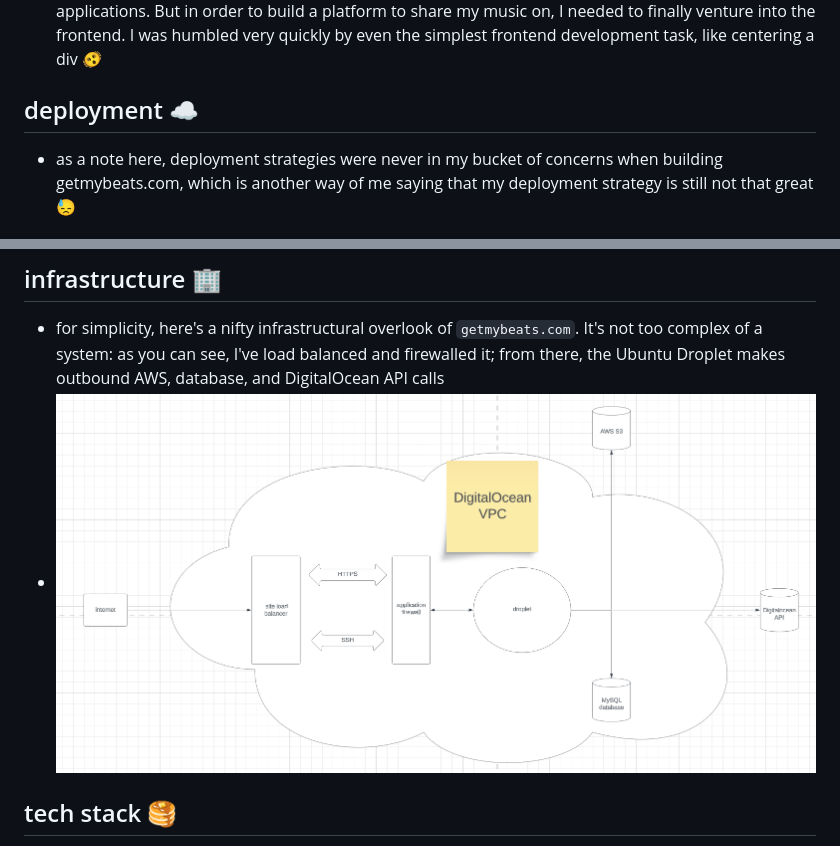
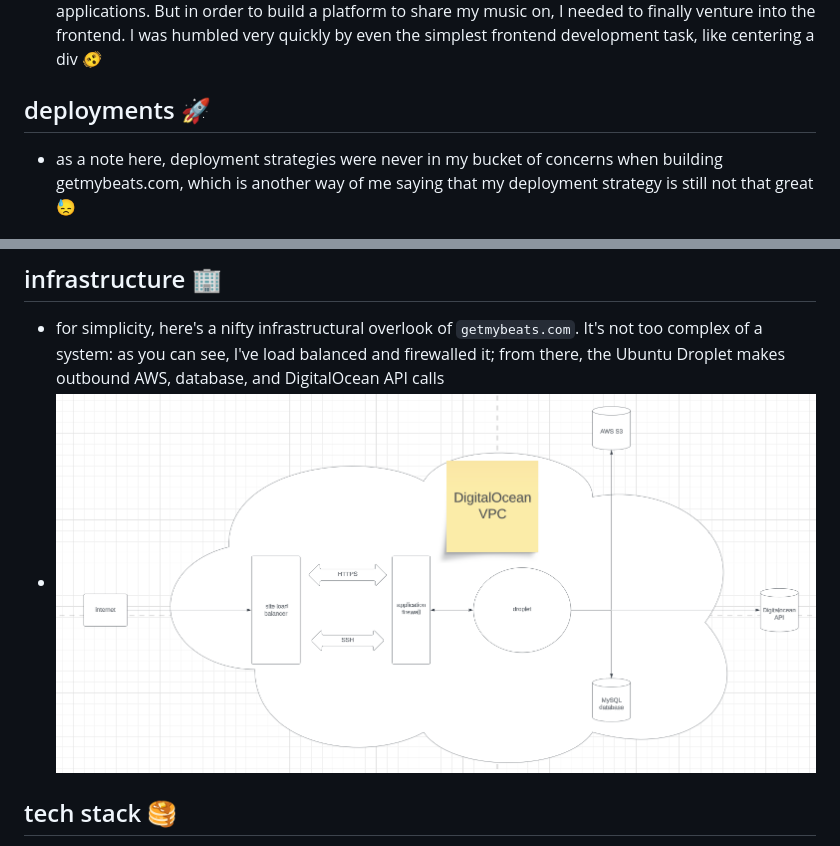
Before and after one commit to micahnorwoodjordan/getmybeats, a Markdown page: README.md, 2 parts joined by grey strips. GitHub-like rendering.

```diff
--- a/README.md
+++ b/README.md
@@ -11,7 +43,7 @@
 - My goal was to pick Javascript back up and learn a framework to learn how to build a reactive, modern web app client.
 - I used to strictly classify myself as a Backend Software engineer. In my folly, I thought that the frontend was going to be "too easy", so there was no point in learning about building client applications. But in order to build a platform to share my music on, I needed to finally venture into the frontend. I was humbled very quickly by even the simplest frontend development task, like centering a div 🫨
 
-## deployment ☁️
+## deployments 🚀
 
 - as a note here, deployment strategies were never in my bucket of concerns when building getmybeats.com, which is another way of me saying that my deployment strategy is still not that great 😓
 
@@ -30,7 +62,7 @@
 ## infrastructure 🏢
 
 - for simplicity, here's a nifty infrastructural overlook of `getmybeats.com`. It's not too complex of a system: as you can see, I've load balanced and firewalled it; from there, the Ubuntu Droplet makes outbound AWS, database, and DigitalOcean API calls
-- ![alt text](image.png)
+- ![alt text](image.old.png)
 
 ## tech stack 🥞
 
```
Also changed, not shown: other parts of README.md (+34 -2 lines), image.current.png (added), image.old.png (renamed from image.png).
